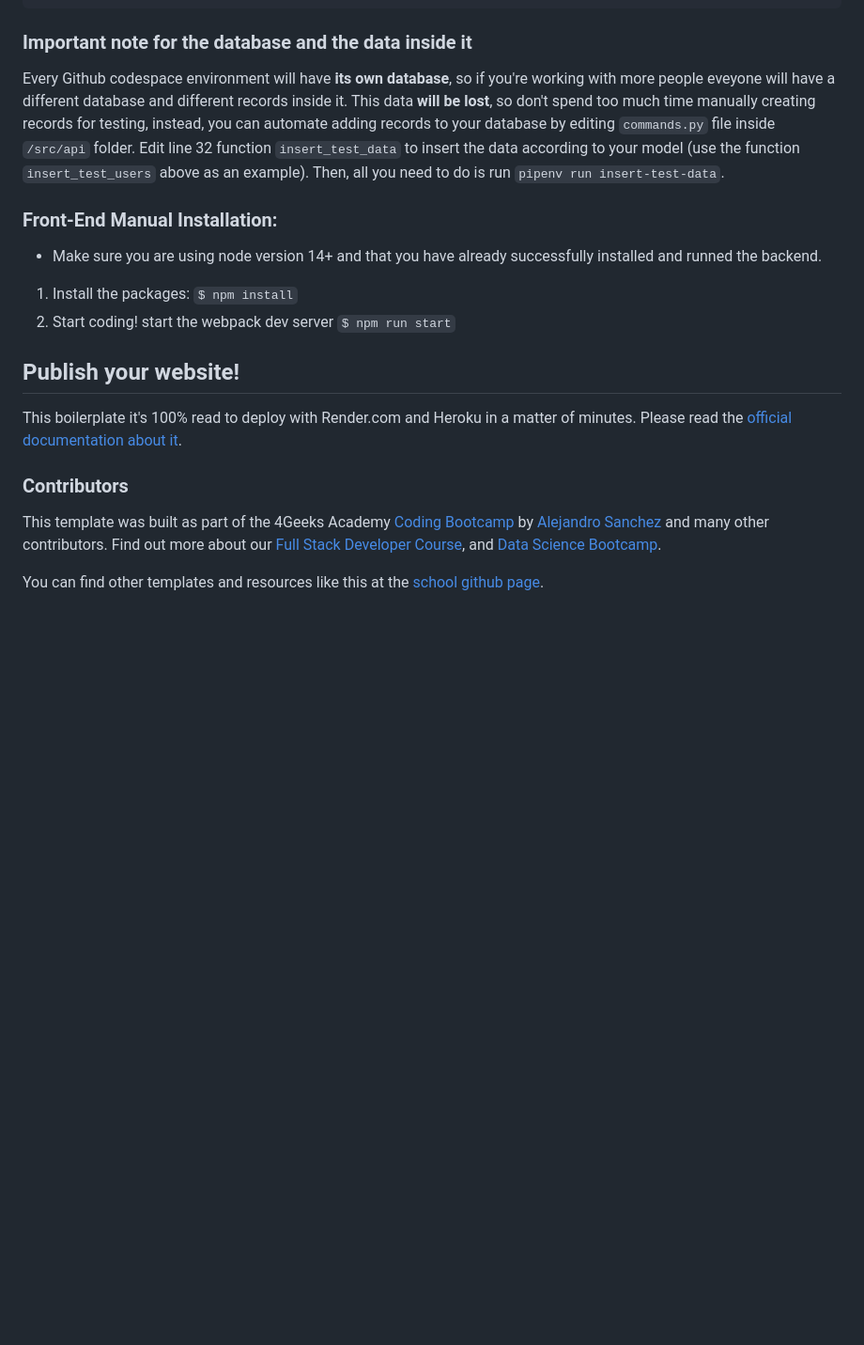
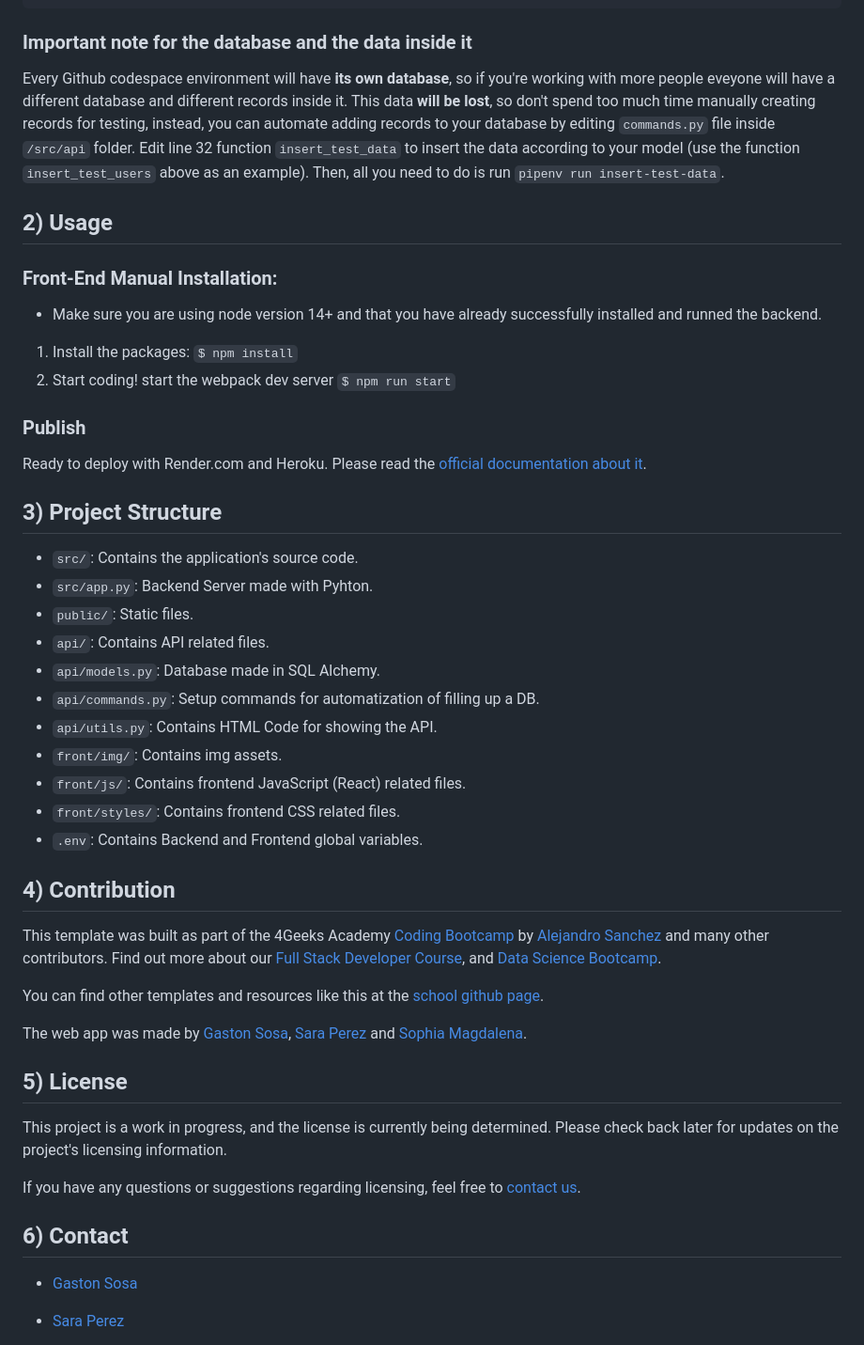
Before and after one commit to 4GeeksAcademy/grupo-dulce-de-leche, a Markdown page: README.md, the part around one of its changes. Shown at 94% size. GitHub-like rendering; blank space fills up the shorter version.

Commit message:
first and last commit on readme

````diff
--- a/README.md
+++ b/README.md
@@ -61,21 +72,54 @@ And you will see the following message:
 
 ### **Important note for the database and the data inside it**
 
-Every Github codespace environment will have **its own database**, so if you're working with more people eveyone will have a different database and different records inside it. This data **will be lost**, so don't spend too much time manually creating records for testing, instead, you can automate adding records to your database by editing ```commands.py``` file inside ```/src/api``` folder. Edit line 32 function ```insert_test_data``` to insert the data according to your model (use the function ```insert_test_users``` above as an example). Then, all you need to do is run ```pipenv run insert-test-data```.
+Every Github codespace environment will have **its own database**, so if you're working with more people eveyone will have a different database and different records inside it. This data **will be lost**, so don't spend too much time manually creating records for testing, instead, you can automate adding records to your database by editing `commands.py` file inside `/src/api` folder. Edit line 32 function `insert_test_data` to insert the data according to your model (use the function `insert_test_users` above as an example). Then, all you need to do is run `pipenv run insert-test-data`.
+
+## 2) Usage
 
 ### Front-End Manual Installation:
 
--   Make sure you are using node version 14+ and that you have already successfully installed and runned the backend.
+- Make sure you are using node version 14+ and that you have already successfully installed and runned the backend.
 
 1. Install the packages: `$ npm install`
 2. Start coding! start the webpack dev server `$ npm run start`
 
-## Publish your website!
+### Publish
 
-This boilerplate it's 100% read to deploy with Render.com and Heroku in a matter of minutes. Please read the [official documentation about it](https://start.4geeksacademy.com/deploy).
+Ready to deploy with Render.com and Heroku. Please read the [official documentation about it](https://start.4geeksacademy.com/deploy).
 
-### Contributors
+
+## 3) Project Structure
+
+- `src/`: Contains the application's source code.
+- `src/app.py`: Backend Server made with Pyhton.
+- `public/`: Static files.
+- `api/`: Contains API related files.
+- `api/models.py`: Database made in SQL Alchemy.
+- `api/commands.py`: Setup commands for automatization of filling up a DB.
+- `api/utils.py`: Contains HTML Code for showing the API.
+- `front/img/`: Contains img assets.
+- `front/js/`: Contains frontend JavaScript (React) related files.
+- `front/styles/`: Contains frontend CSS related files.
+- `.env`: Contains Backend and Frontend global variables.
+
+
+## 4) Contribution
 
 This template was built as part of the 4Geeks Academy [Coding Bootcamp](https://4geeksacademy.com/us/coding-bootcamp) by [Alejandro Sanchez](https://twitter.com/alesanchezr) and many other contributors. Find out more about our [Full Stack Developer Course](https://4geeksacademy.com/us/coding-bootcamps/part-time-full-stack-developer), and [Data Science Bootcamp](https://4geeksacademy.com/us/coding-bootcamps/datascience-machine-learning).
 
 You can find other templates and resources like this at the [school github page](https://github.com/4geeksacademy/).
+
+The web app was made by [Gaston Sosa](https://github.com/agastonsosa), [Sara Perez](https://github.com/sarap29) and [Sophia Magdalena](https://github.com/magdasoph92).
+
+## 5) License
+
+This project is a work in progress, and the license is currently being determined. Please check back later for updates on the project's licensing information.
+
+If you have any questions or suggestions regarding licensing, feel free to [contact us](agastonsosa@gmail.com).
+
+## 6) Contact
+
+- [Gaston Sosa](https://github.com/agastonsosa)
+
+- [Sara Perez](https://github.com/sarap29)
+
````
Also changed, not shown: other parts of README.md (+22 -10 lines).
